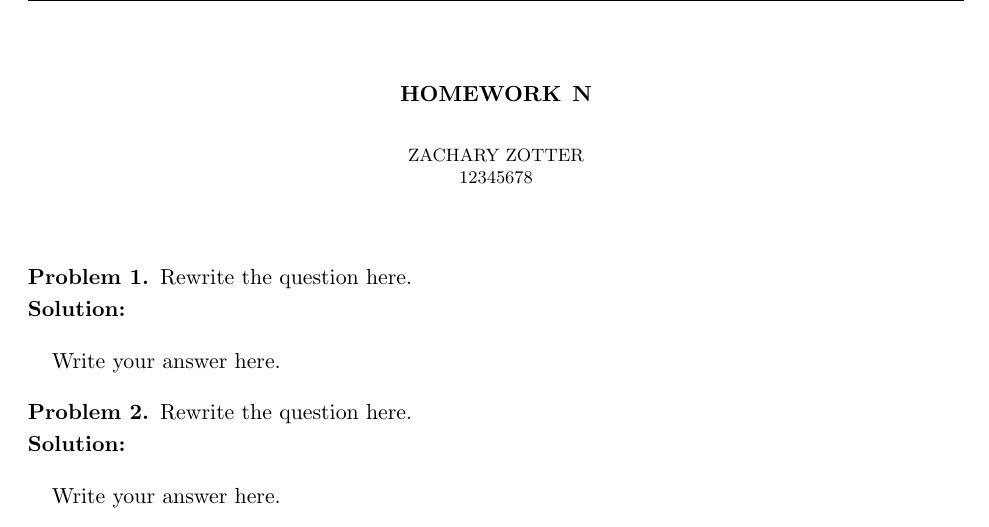
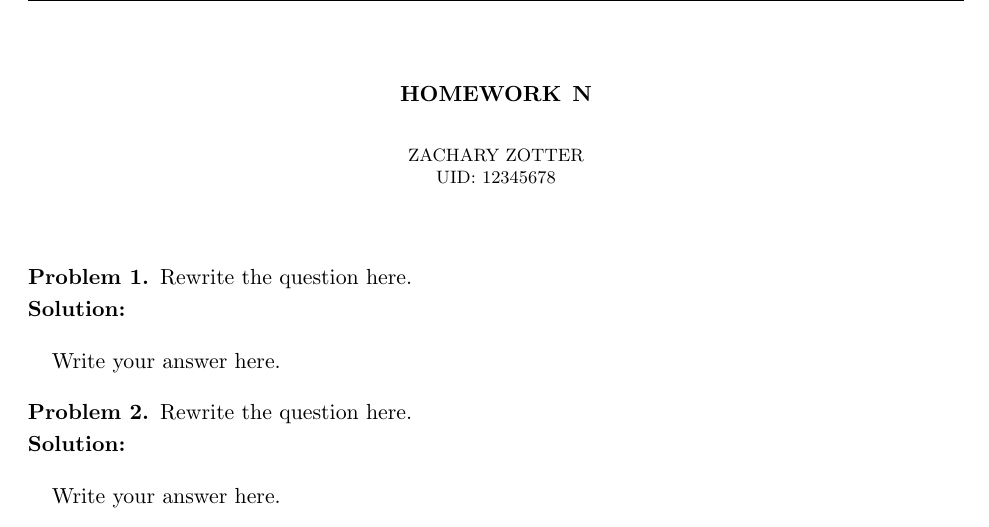
Before and after one commit to wblackucimath/Homework-Templates, a LaTeX paper (ZacharyZotterHWn.tex): part of page 1 of 2, cut so that both start at the same text. Compiled offline with pdfLaTeX.

Commit message:
Added "UID: " to subtitle.

```diff
--- a/ZacharyZotterHWn.tex
+++ b/ZacharyZotterHWn.tex
@@ -23,7 +23,7 @@
 \renewcommand\qedsymbol{$\blacksquare$}
 
 \title{Homework \HWN}
-\author{\yourname \\ \youruid}
+\author{\yourname \\ UID: \youruid}
 \date{}
 \begin{document}
 \maketitle
```
Also changed, not shown: ZacharyZotterHWn.pdf.
